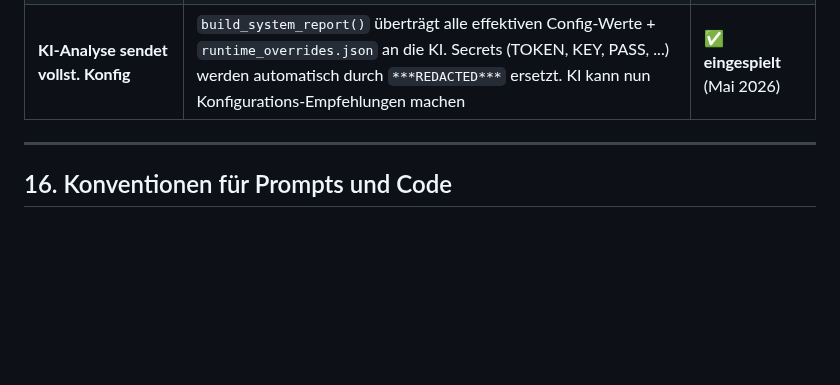
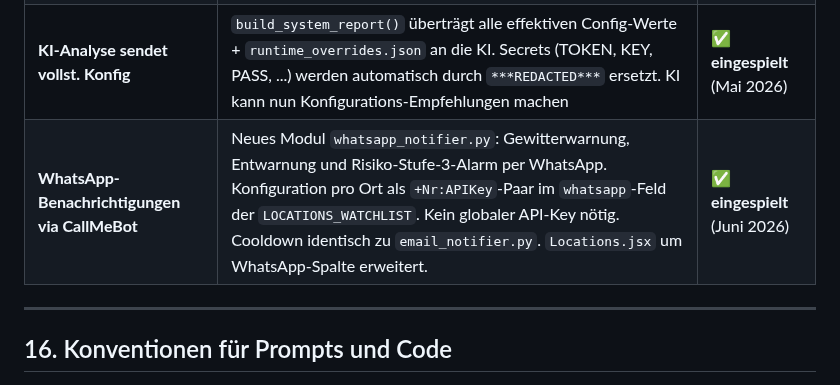
Before and after one commit to IVOBLA/WetterExtended, a Markdown page: docs/HAILO_INTEGRATION.md, the part around the change. Drawn GitHub-style; blank space fills up the shorter version.

```diff
--- a/docs/HAILO_INTEGRATION.md
+++ b/docs/HAILO_INTEGRATION.md
@@ -1491,6 +1491,7 @@ _hailo_available: Optional[bool] = None
 | **Dashboard API-Request Detail** | Klick auf Service-Zeile im Dashboard öffnet Panel mit letzten Requests (Timestamp, HTTP-Status, URL). Schnittstellen mit öffentlichem Browser-Zugang zeigen direkten Link (z.B. https://tawes.at/#knt) | ✅ **eingespielt** (Mai 2026) |
 | **TAWES Cache-Konsolidierung** | `weather_api.py` nutzt jetzt `api_cache` mit TTL=600s — entspricht 10-min TAWES-Aktualisierungsintervall. Kein unnötiger Doppel-Request mehr neben `fetch_tawes_gust.py` | ✅ **eingespielt** (Mai 2026) |
 | **KI-Analyse sendet vollst. Konfig** | `build_system_report()` überträgt alle effektiven Config-Werte + `runtime_overrides.json` an die KI. Secrets (TOKEN, KEY, PASS, ...) werden automatisch durch `***REDACTED***` ersetzt. KI kann nun Konfigurations-Empfehlungen machen | ✅ **eingespielt** (Mai 2026) |
+| **WhatsApp-Benachrichtigungen via CallMeBot** | Neues Modul `whatsapp_notifier.py`: Gewitterwarnung, Entwarnung und Risiko-Stufe-3-Alarm per WhatsApp. Konfiguration pro Ort als `+Nr:APIKey`-Paar im `whatsapp`-Feld der `LOCATIONS_WATCHLIST`. Kein globaler API-Key nötig. Cooldown identisch zu `email_notifier.py`. `Locations.jsx` um WhatsApp-Spalte erweitert. | ✅ **eingespielt** (Juni 2026) |
 
 ---
 
```
Also changed, not shown: docs/WetterExtended_Benutzerhandbuch.md (+63 -0 lines).
